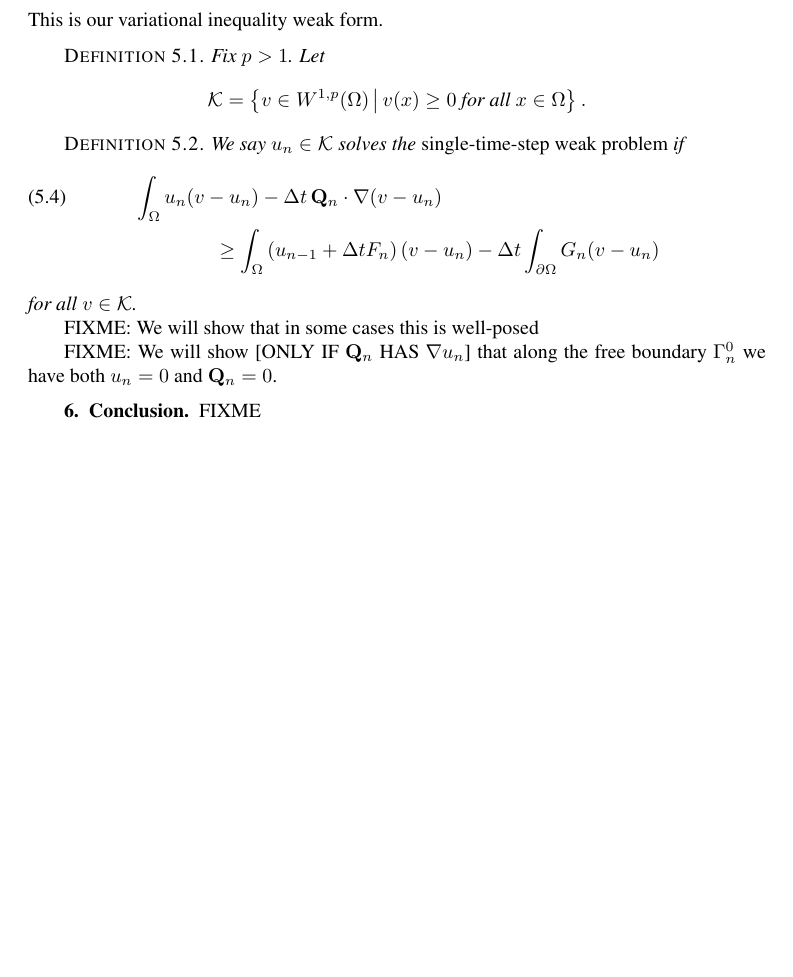
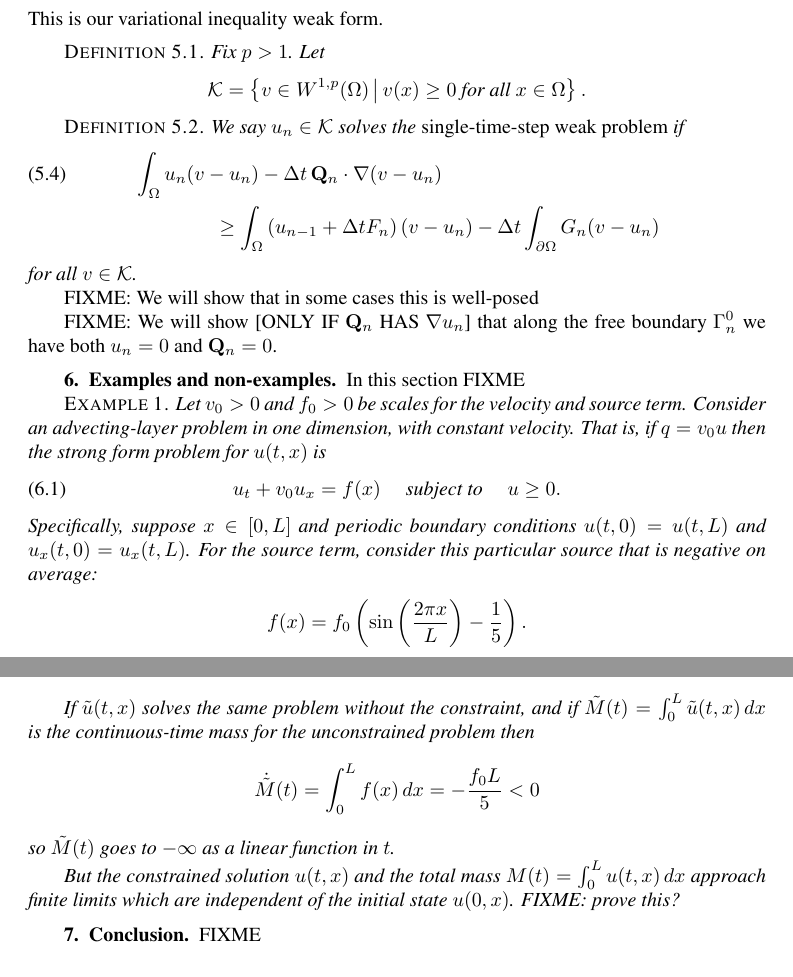
Before and after one commit to bueler/sia-fve, a LaTeX paper (lc.tex): part of page 6 of 6 before the commit and two parts of pages 6 and 7 of 7 after it, the two joined at a grey line, cut so that both start at the same text, the shorter picture padded with empty space. Compiled offline with pdfLaTeX; a LaTeX package or settings file that is missing is left out.

Commit message:
it is a good example now

```diff
--- a/lc.tex
+++ b/lc.tex
@@ -5,6 +5,10 @@
 \usepackage{amssymb,amsmath}
 
 \usepackage{times}
+
+%\theoremstyle{definition}
+\newtheorem{example}{Example}
+%\newtheorem*{examplecont}{Example, continued}
 
 % math macros
 \newcommand\bv{\mathbf{v}}
@@ -268,7 +272,25 @@ FIXME:  We will show that in some cases this is well-posed
 FIXME:  We will show [ONLY IF $\bQ_n$ HAS $\grad u_n$] that along the free boundary $\Gamma_n^0$ we have both $u_n=0$ and $\bQ_n = 0$.
 
 
-\section{Conclusion}  FIXME
+\section{Examples and non-examples} \label{sec:examples}
+
+In this section FIXME
+
+\begin{example}  Let $v_0>0$ and $f_0>0$ be scales for the velocity and source term.  Consider an advecting-layer problem in one dimension, with constant velocity.  That is, if $q = v_0 u$ then the strong form problem for $u(t,x)$ is
+\begin{equation}
+u_t + v_0 u_x = f(x) \quad \text{ subject to } \quad u\ge 0.  \label{eq:ex:advectlayer}
+\end{equation}
+Specifically, suppose $x\in[0,L]$ and periodic boundary conditions $u(t,0)=u(t,L)$ and $u_x(t,0)=u_x(t,L)$.  For the source term, consider this particular source that is negative on average:
+    $$f(x) = f_0 \left(\sin\left(\frac{2\pi x}{L}\right) - \frac{1}{5}\right).$$
+
+If $\tilde u(t,x)$ solves the same problem without the constraint, and if $\tilde M(t) = \int_0^L \tilde u(t,x)\,dx$ is the continuous-time mass for the unconstrained problem then
+    $$\dot{\tilde M}(t) = \int_0^L f(x)\,dx = -\frac{f_0 L}{5} < 0$$
+so $\tilde M(t)$ goes to $-\infty$ as a linear function in $t$.
+
+But the constrained solution $u(t,x)$ and the total mass $M(t) = \int_0^L u(t,x)\,dx$ approach finite limits which are independent of the initial state $u(0,x)$.  FIXME: prove this?
+\end{example}
+
+\section{Conclusion} \label{sec:conclusion}  FIXME
 
 
 %         References
```
Also changed, not shown: 1 other file.
